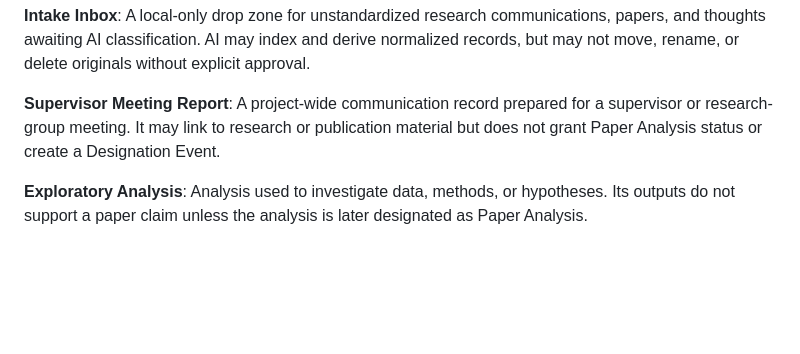
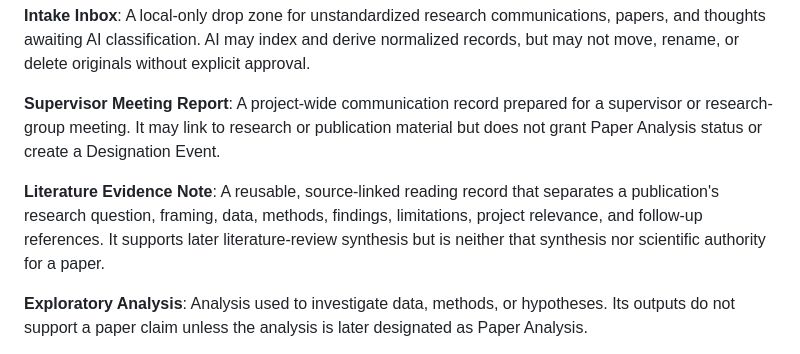
Before and after one commit to YannJY02/InvisibleResearch, a Markdown page: CONTEXT.md, the part around the change. GitHub-like rendering; blank space fills up the shorter version.

Commit message:
docs(domain): define literature evidence notes

```diff
--- a/CONTEXT.md
+++ b/CONTEXT.md
@@ -25,6 +25,9 @@ A local-only drop zone for unstandardized research communications, papers, and t
 **Supervisor Meeting Report**:
 A project-wide communication record prepared for a supervisor or research-group meeting. It may link to research or publication material but does not grant Paper Analysis status or create a Designation Event.
 
+**Literature Evidence Note**:
+A reusable, source-linked reading record that separates a publication's research question, framing, data, methods, findings, limitations, project relevance, and follow-up references. It supports later literature-review synthesis but is neither that synthesis nor scientific authority for a paper.
+
 **Exploratory Analysis**:
 Analysis used to investigate data, methods, or hypotheses. Its outputs do not support a paper claim unless the analysis is later designated as Paper Analysis.
 
```
